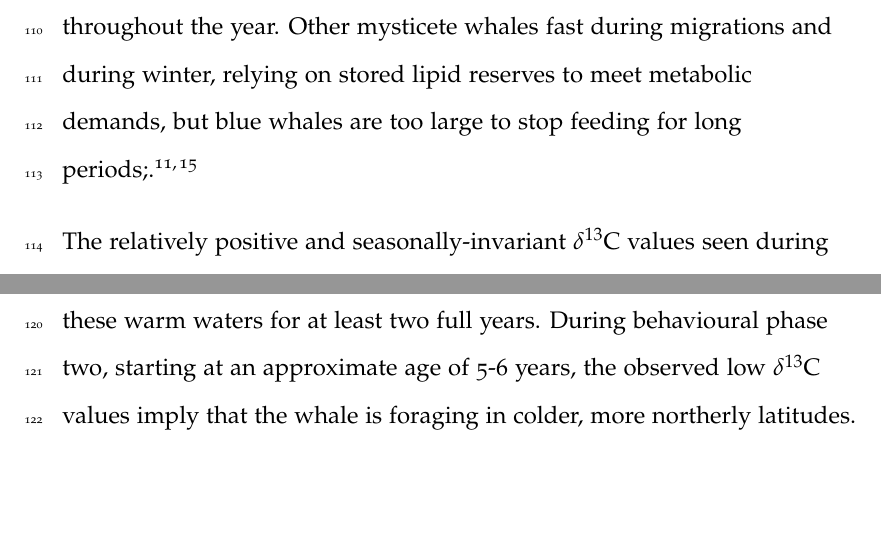
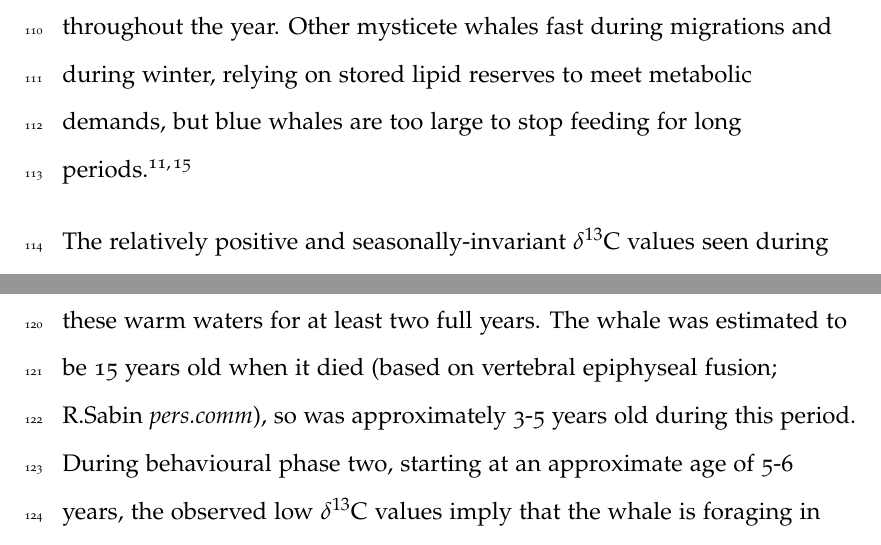
Before and after one commit to nhcooper123/blue-whale-bes, a LaTeX document (manuscript/revision/blue-whale-ms-v2.tex): two parts of page 7 of 19, joined at a grey line, cut so that both start at the same text, the shorter picture padded with empty space. Compiled offline with pdfLaTeX.

Commit message:
Minor edits up to Discussion

```diff
--- a/manuscript/revision/blue-whale-ms-v2.tex
+++ b/manuscript/revision/blue-whale-ms-v2.tex
@@ -150,6 +150,7 @@ Other mysticete whales fast during migrations and during winter, relying on stor
 The relatively positive and seasonally-invariant $\delta^{13}$C values seen during behavioural phase one are only found in subtropical areas of the North Atlantic.
 Our simulations show high variance during this period (Fig. \ref{fig3}), reflecting a range of possible locations for the whale, although areas around the Cape Verde Islands, and potentially to the west of the Azores (Fig. \ref{fig2}), most closely match the measured profile.
 The whale remained in these warm waters for at least two full years.
+The whale was estimated to be 15 years old when it died (based on vertebral epiphyseal fusion; R.Sabin \textit{pers.comm}), so was approximately 3-5 years old during this period.
 During behavioural phase two, starting at an approximate age of 5-6 years, the observed low $\delta^{13}$C values imply that the whale is foraging in colder, more northerly latitudes.
 The pronounced cyclical variations in $\delta^{13}$C values are characteristic of the isotopic expression of the spring phytoplankton bloom in northern waters \cite{magozzi2017using}.
 
```
Also changed, not shown: manuscript/revision/blue-whale-ms-v2.tex (2 more changed lines).
